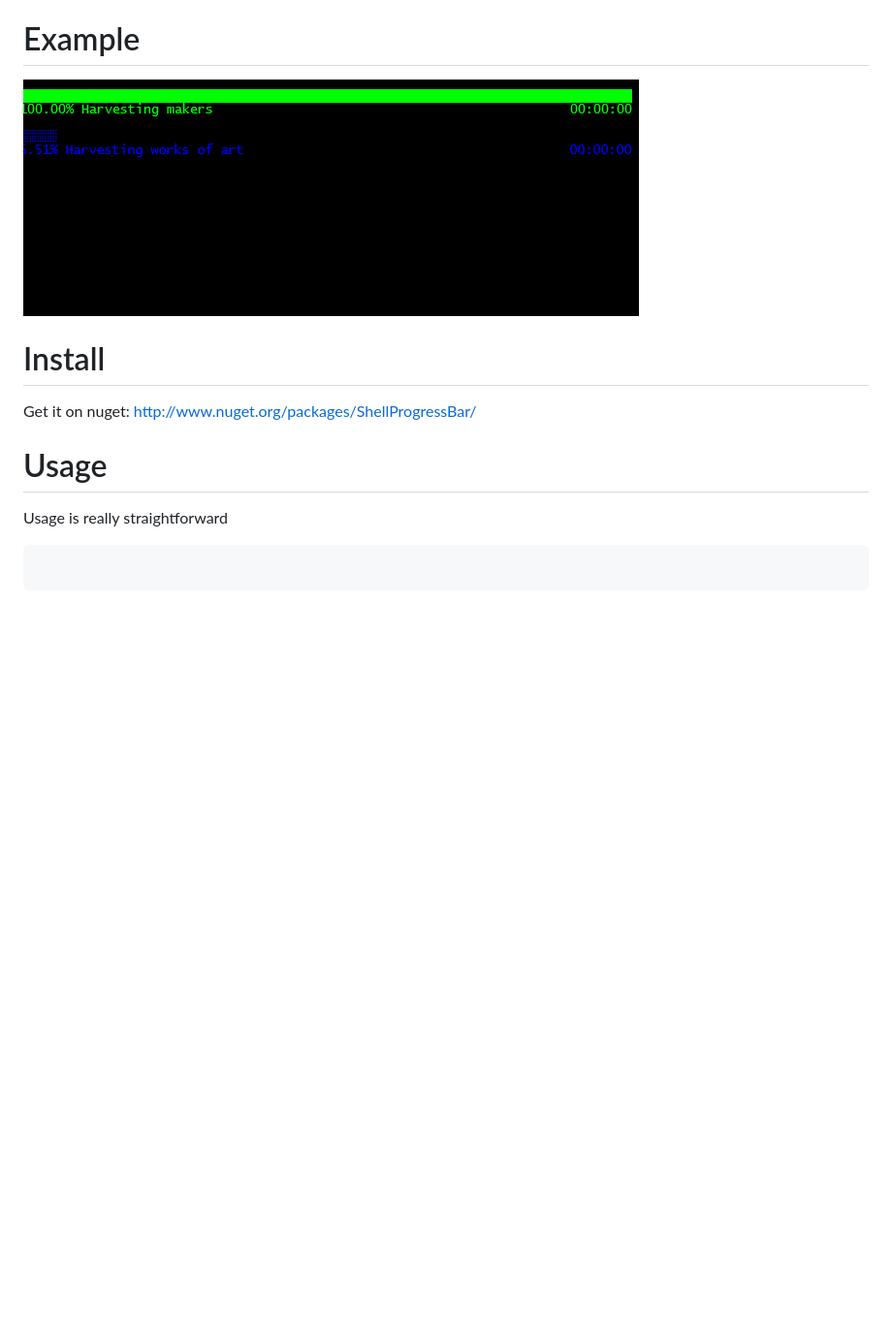
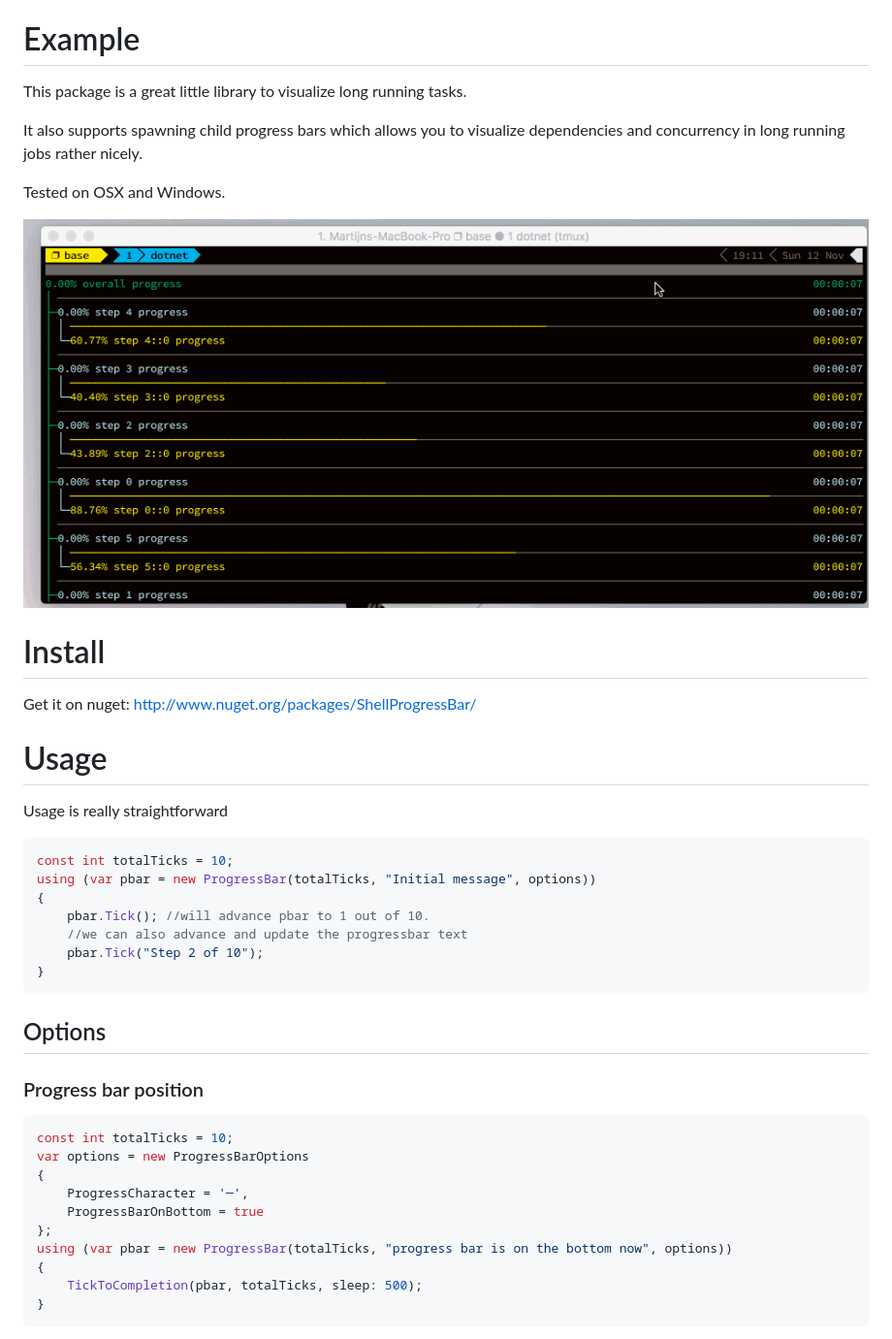
Before and after one commit to Mpdreamz/shellprogressbar, a Markdown page: README.md, the part around one of its changes. Shown at 97% size. GitHub-like rendering; pictures changed too: doc/pbar-osx.gif (added); blank space fills up the shorter version.

Commit message:
add gifs and updated README

````diff
--- a/README.md
+++ b/README.md
@@ -4,7 +4,14 @@ ShellProgressBar - display progress in your console application
 
 # Example
 
-![example](https://github.com/Mpdreamz/shellprogressbar/raw/master/doc/pbar-windows.gif)
+This package is a great little library to visualize long running tasks.
+
+It also supports spawning child progress bars which allows you to visualize
+dependencies and concurrency in long running jobs rather nicely.
+
+Tested on OSX and Windows.
+
+![example](https://github.com/Mpdreamz/shellprogressbar/raw/master/doc/pbar-osx.gif)
 
 # Install
 
@@ -14,6 +21,30 @@ Get it on nuget: http://www.nuget.org/packages/ShellProgressBar/
 
 Usage is really straightforward
 
-```
+```csharp
+const int totalTicks = 10;
+using (var pbar = new ProgressBar(totalTicks, "Initial message", options))
+{
+    pbar.Tick(); //will advance pbar to 1 out of 10.
+    //we can also advance and update the progressbar text
+    pbar.Tick("Step 2 of 10");
+}
 ```
 
+## Options
+
+### Progress bar position
+
+```csharp
+const int totalTicks = 10;
+var options = new ProgressBarOptions
+{
+	ProgressCharacter = '─',
+	ProgressBarOnBottom = true
+};
+using (var pbar = new ProgressBar(totalTicks, "progress bar is on the bottom now", options))
+{
+	TickToCompletion(pbar, totalTicks, sleep: 500);
+}
+```
+
````
Also changed, not shown: other parts of README.md (+102 -0 lines), doc/bar-on-bottom-osx.gif (added), doc/children-no-collapse-osx.gif (added), doc/children-osx.gif (added), doc/styling-osx.gif (added), doc/update-on-tick-osx.gif (added), 3 other files.
